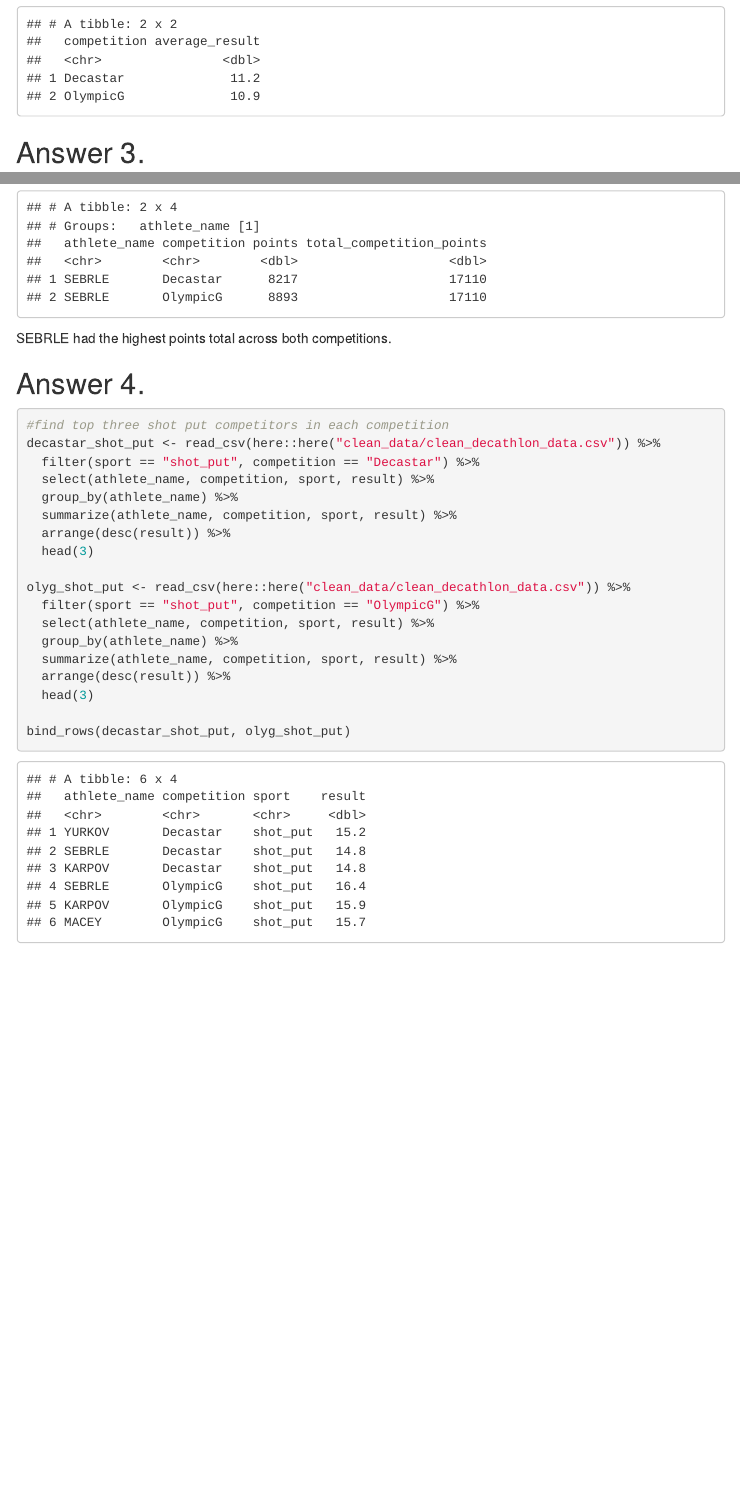
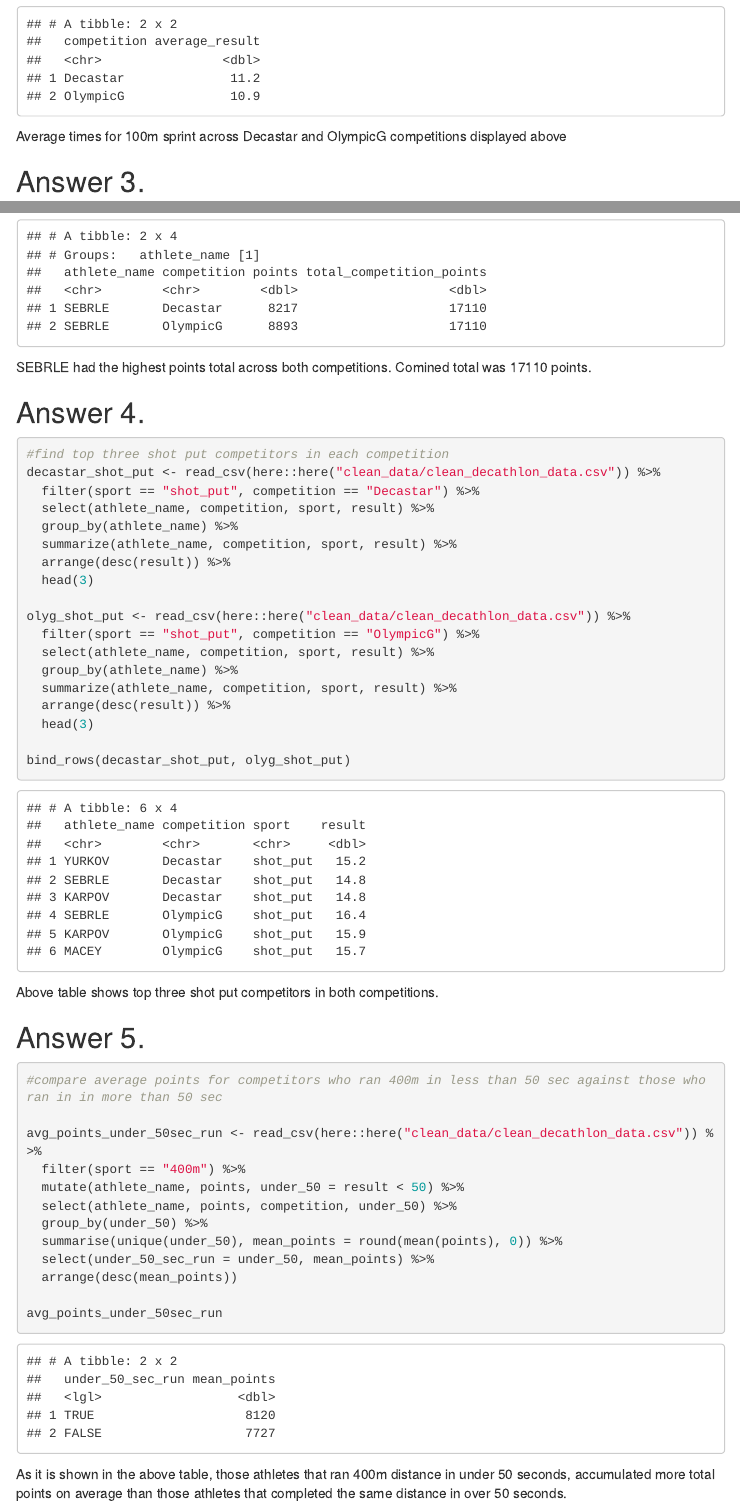
Before and after one commit to wglebster/Dirty_data_project, an R Markdown document (task1/analysis_and_documentation/Task_1_analysis.Rmd): the page in a window 1100 px wide, from 760 px down before the commit and from 730 px down after it, so that both start at the same text, and a second part further down, joined at a grey line. The pictures show the output file task1/analysis_and_documentation/Task_1_analysis.html that the author committed with the source, opened offline; menus at the side of the page are left out.

Commit message:
commit answer5

````diff
--- a/task1/analysis_and_documentation/Task_1_analysis.Rmd
+++ b/task1/analysis_and_documentation/Task_1_analysis.Rmd
@@ -41,7 +40,7 @@ avg_100m_both <- read_csv(here::here("clean_data/clean_decathlon_data.csv")) %>%
   select(competition, average_result)
 avg_100m_both
 ```
-
+Average times for 100m sprint across Decastar and OlympicG competitions displayed above
 
 ## Answer 3.
 
@@ -67,7 +66,6 @@ SEBRLE had the highest points total across both competitions. Comined total was
 
 ## Answer 4.
 
-Below dataframe shows top three shot put competitors in both competitions.
 ```{r}
 #find top three shot put competitors in each competition
 decastar_shot_put <- read_csv(here::here("clean_data/clean_decathlon_data.csv")) %>%
@@ -88,3 +86,22 @@ olyg_shot_put <- read_csv(here::here("clean_data/clean_decathlon_data.csv")) %>%
 
 bind_rows(decastar_shot_put, olyg_shot_put)
 ```
+Above table shows top three shot put competitors in both competitions.
+
+## Answer 5.
+
+```{r}
+#compare average points for competitors who ran 400m in less than 50 sec against those who ran in in more than 50 sec
+
+avg_points_under_50sec_run <- read_csv(here::here("clean_data/clean_decathlon_data.csv")) %>%
+  filter(sport == "400m") %>%
+  mutate(athlete_name, points, under_50 = result < 50) %>%
+  select(athlete_name, points, competition, under_50) %>%
+  group_by(under_50) %>%
+  summarise(unique(under_50), mean_points = round(mean(points), 0)) %>%
+  select(under_50_sec_run = under_50, mean_points) %>%
+  arrange(desc(mean_points))
+
+avg_points_under_50sec_run
+```
+As it is shown in the above table, those athletes that ran 400m distance in under 50 seconds, accumulated more total points on average than those athletes that completed the same distance in over 50 seconds.
````
Also changed, not shown: task1/analysis_and_documentation/Task_1_analysis.html, task1/analysis_and_documentation/Task_1_analysis.Rmd (1 more changed lines).
